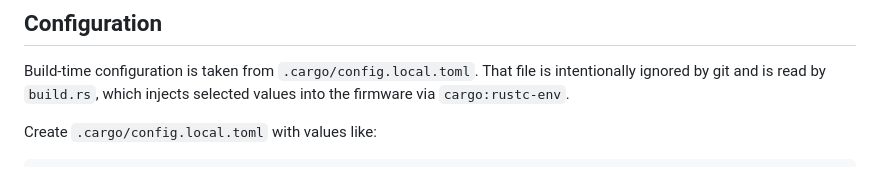
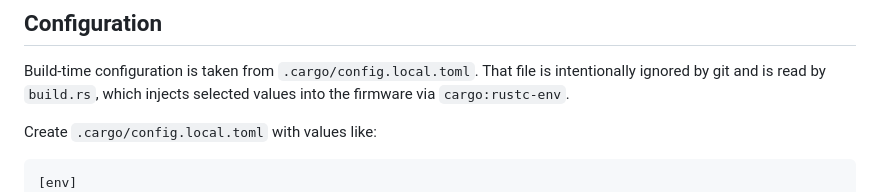
Before and after one commit to warmspit/brewster, a Markdown page: README.md, the part around the change. Rendered like a GitHub page.

Commit message:
add env tag in example config.local.toml

````diff
--- a/README.md
+++ b/README.md
@@ -159,6 +159,7 @@ That file is intentionally ignored by git and is read by `build.rs`, which injec
 Create `.cargo/config.local.toml` with values like:
 
 ```toml
+[env]
 SSID = "your-ssid"
 PASSWORD = "your-password"
 DEVICE_HOSTNAME = "brewster"
````
